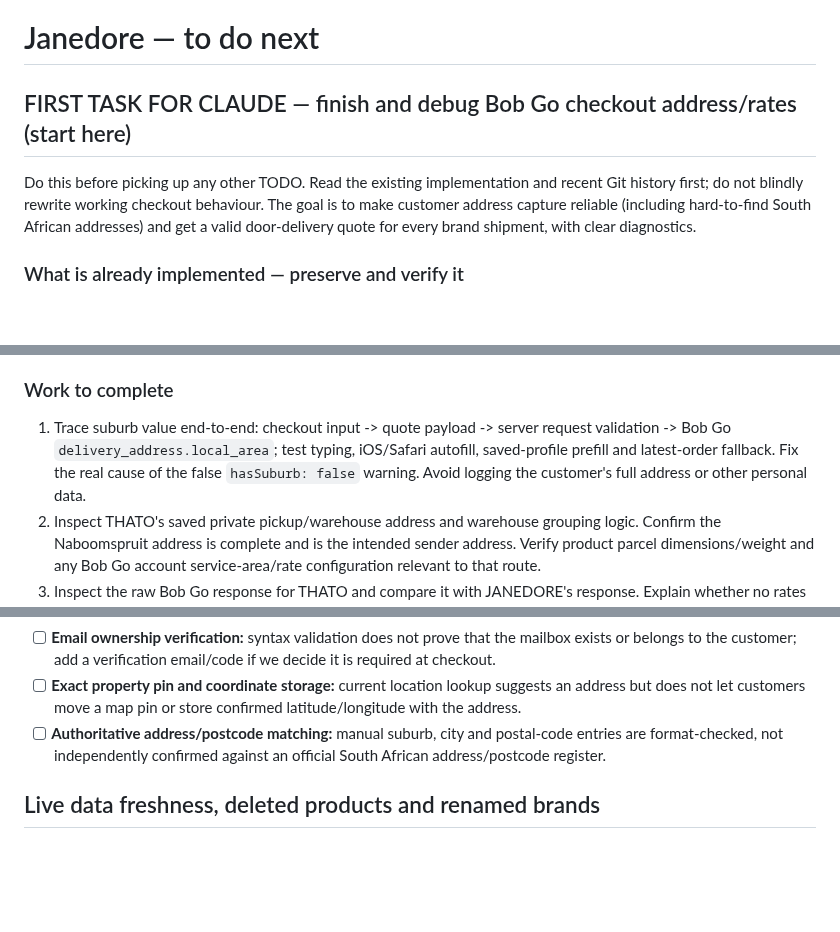
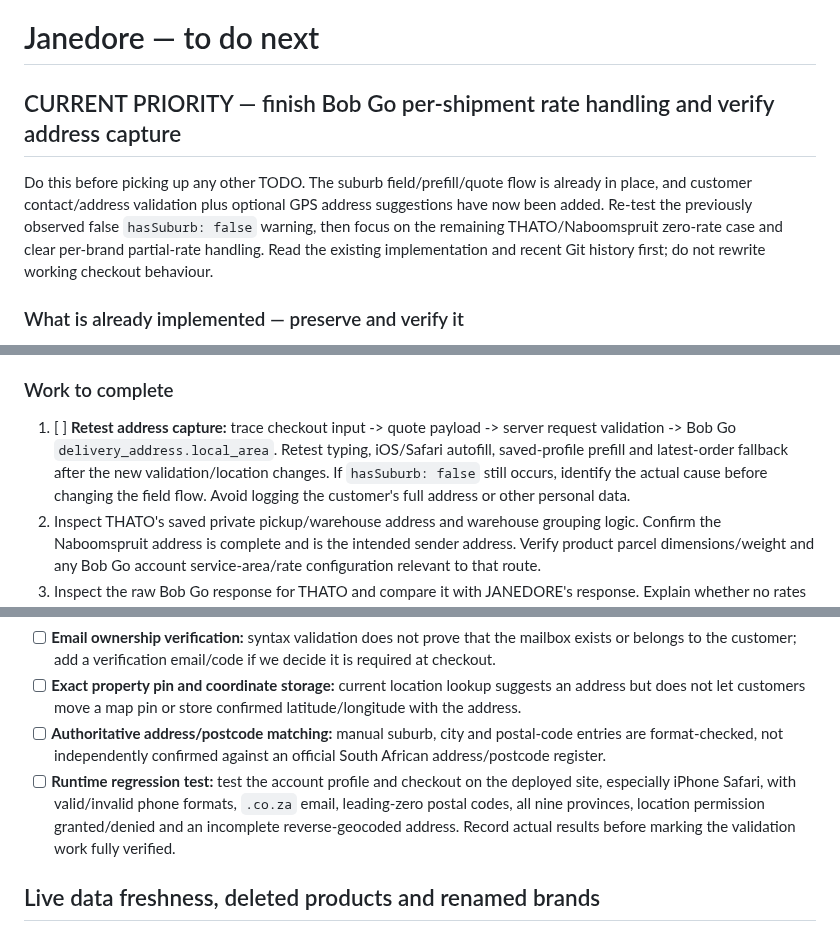
Before and after one commit to Pmalapile07/Janedore, a Markdown page: TODO.md, 3 parts joined by grey strips. GitHub-like rendering; blank space fills up the shorter version.

Commit message:
Refocus TODO on remaining Bob Go rate issues and validation testing

```diff
--- a/TODO.md
+++ b/TODO.md
@@ -1,7 +1,7 @@
 # Janedore — to do next
 
-## FIRST TASK FOR CLAUDE — finish and debug Bob Go checkout address/rates (start here)
-Do this before picking up any other TODO. Read the existing implementation and recent Git history first; do not blindly rewrite working checkout behaviour. The goal is to make customer address capture reliable (including hard-to-find South African addresses) and get a valid door-delivery quote for every brand shipment, with clear diagnostics.
+## CURRENT PRIORITY — finish Bob Go per-shipment rate handling and verify address capture
+Do this before picking up any other TODO. The suburb field/prefill/quote flow is already in place, and customer contact/address validation plus optional GPS address suggestions have now been added. Re-test the previously observed false `hasSuburb: false` warning, then focus on the remaining THATO/Naboomspruit zero-rate case and clear per-brand partial-rate handling. Read the existing implementation and recent Git history first; do not rewrite working checkout behaviour.
 
 ### What is already implemented — preserve and verify it
 - [x] Checkout now has a required **Suburb / local area** field (`checkout.html`, id `checkout-suburb`).
@@ -25,7 +25,7 @@ Do this before picking up any other TODO. Read the existing implementation and r
 - The customer has already expanded the frontend summary and confirmed the two shipment counts above; do not ask them to repeat that same inspection.
 
 ### Work to complete
-1. Trace suburb value end-to-end: checkout input -> quote payload -> server request validation -> Bob Go `delivery_address.local_area`; test typing, iOS/Safari autofill, saved-profile prefill and latest-order fallback. Fix the real cause of the false `hasSuburb: false` warning. Avoid logging the customer's full address or other personal data.
+1. [ ] **Retest address capture:** trace checkout input -> quote payload -> server request validation -> Bob Go `delivery_address.local_area`. Retest typing, iOS/Safari autofill, saved-profile prefill and latest-order fallback after the new validation/location changes. If `hasSuburb: false` still occurs, identify the actual cause before changing the field flow. Avoid logging the customer's full address or other personal data.
 2. Inspect THATO's saved private pickup/warehouse address and warehouse grouping logic. Confirm the Naboomspruit address is complete and is the intended sender address. Verify product parcel dimensions/weight and any Bob Go account service-area/rate configuration relevant to that route.
 3. Inspect the raw Bob Go response for THATO and compare it with JANEDORE's response. Explain whether no rates were returned by Bob Go or rates were excluded by our strict door-only filter. Keep the customer destination separate from each brand's sender pickup address.
 4. Fix checkout presentation and safeguards: show a clear per-brand state when a shipment has no eligible door rate; never label the whole quote successful as if every shipment is covered; never silently omit a shipment's shipping fee or allow payment/order submission if a required shipment has no selected eligible rate. Preserve the valid JANEDORE option while clearly identifying THATO's issue.
@@ -116,6 +116,7 @@ Do this before picking up any other TODO. Read the existing implementation and r
 - [ ] **Email ownership verification:** syntax validation does not prove that the mailbox exists or belongs to the customer; add a verification email/code if we decide it is required at checkout.
 - [ ] **Exact property pin and coordinate storage:** current location lookup suggests an address but does not let customers move a map pin or store confirmed latitude/longitude with the address.
 - [ ] **Authoritative address/postcode matching:** manual suburb, city and postal-code entries are format-checked, not independently confirmed against an official South African address/postcode register.
+- [ ] **Runtime regression test:** test the account profile and checkout on the deployed site, especially iPhone Safari, with valid/invalid phone formats, `.co.za` email, leading-zero postal codes, all nine provinces, location permission granted/denied and an incomplete reverse-geocoded address. Record actual results before marking the validation work fully verified.
 
 ## Live data freshness, deleted products and renamed brands
 - **Deleted products remain visible to customers (critical):** A product deleted in Admin still appeared on the public website and could be added to the cart, with the customer able to proceed toward checkout. Trace the full product lifecycle across Firebase/database reads, frontend state, browser storage, service workers/CDN/browser caches (if applicable), product detail pages, collection/homepage cards, cart and checkout. Identify the actual cause rather than applying a cosmetic workaround.
```
